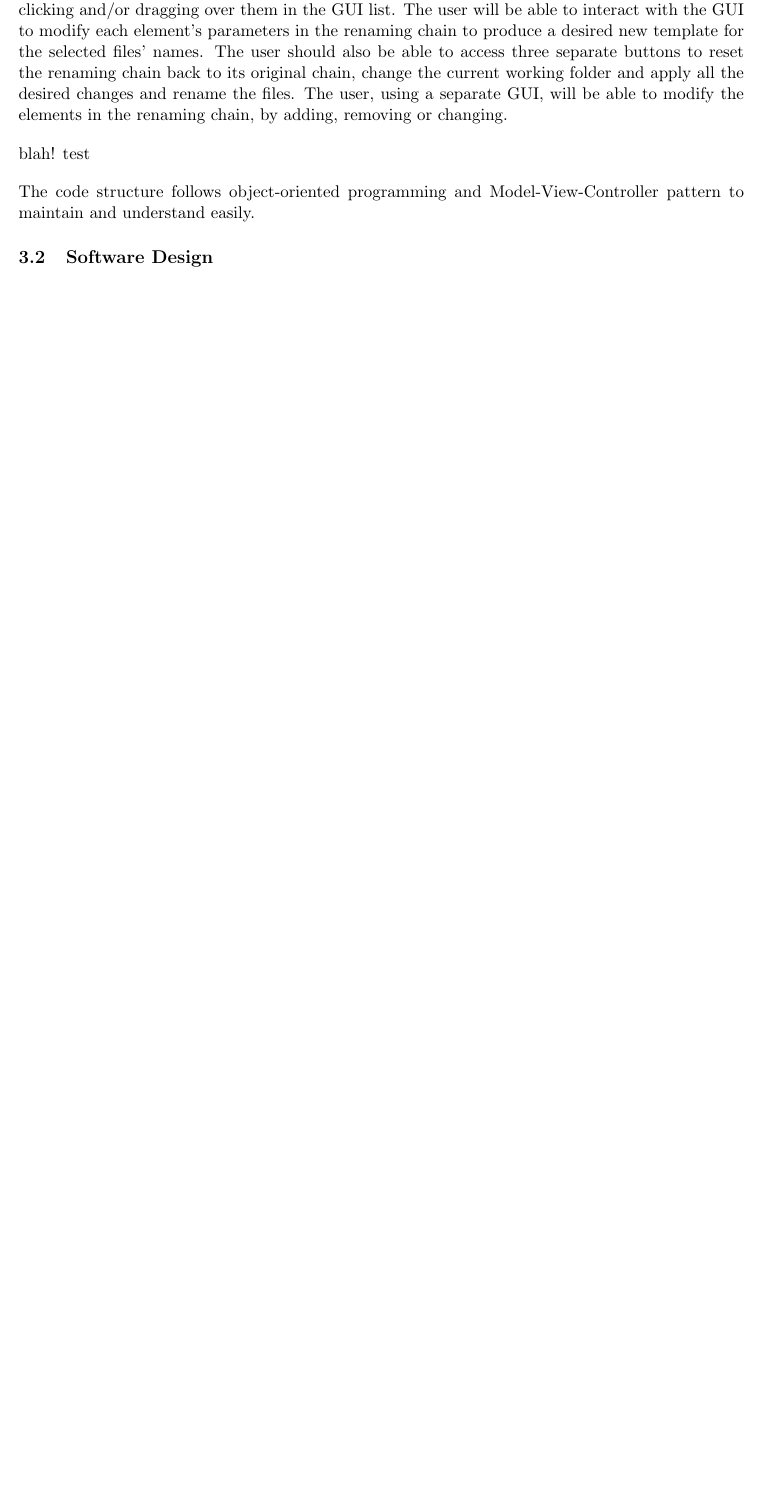
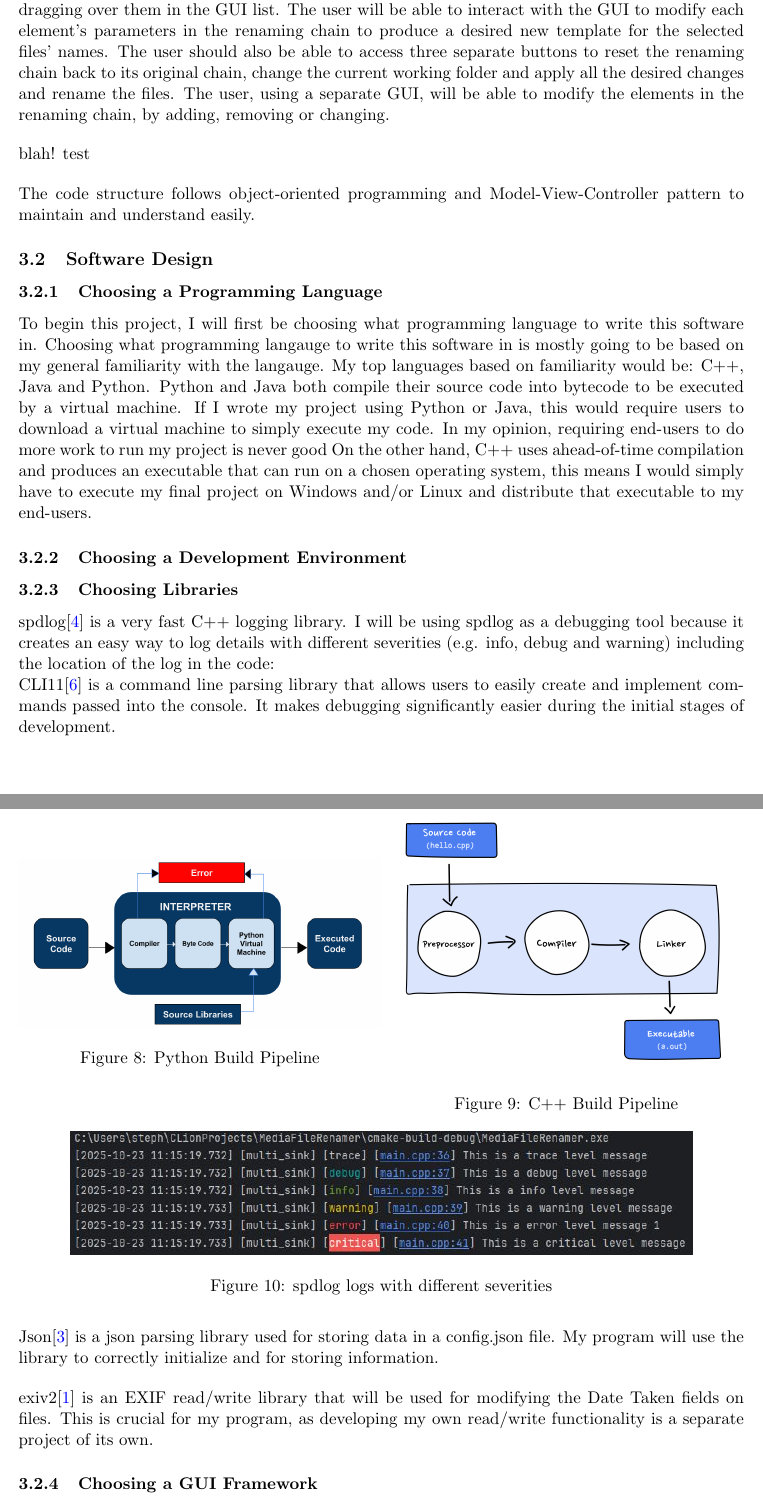
Before and after one commit to Thentoxd/NEA_Documentation, a LaTeX document (2026 NEA Project Report Alex Nicklin.tex): part of page 10 of 24 before the commit and two parts of pages 10 and 11 of 26 after it, the two joined at a grey line, cut so that both start at the same text, the shorter picture padded with empty space. Compiled offline with pdfLaTeX.

Commit message:
pushed sections to design

```diff
--- a/2026 NEA Project Report Alex Nicklin.tex
+++ b/2026 NEA Project Report Alex Nicklin.tex
@@ -377,3 +390,59 @@ blah! test
 The code structure follows object-oriented programming and Model-View-Controller pattern to maintain and understand easily.
 
 \subsection{Software Design}
+\subsubsection{Choosing a Programming Language}
+To begin this project, I will first be choosing what programming language to write this software in.
+Choosing what programming langauge to write this software in is mostly going to be based on my general familiarity with the langauge.
+My top languages based on familiarity would be: C++, Java and Python.
+Python and Java both compile their source code into bytecode to be executed by a virtual machine.
+If I wrote my project using Python or Java, this would require users to download a virtual machine to simply execute my code.
+In my opinion, requiring end-users to do more work to run my project is never good
+On the other hand, C++ uses ahead-of-time compilation and produces an executable that can run on a chosen operating system, this means I would simply have to execute my final project on Windows and/or Linux and distribute that executable to my end-users.
+
+
+\begin{figure}[h]
+    \centering
+    \begin{minipage}{0.50\textwidth}
+        \centering
+        \includegraphics[width=\textwidth]{Media/python-pipeline}
+        \caption{Python Build Pipeline}
+    \end{minipage}
+    \hfill
+    \begin{minipage}{0.49\textwidth}
+        \centering
+        \includegraphics[width=\textwidth]{Media/c++pipeline}
+        \caption{C++ Build Pipeline}
+    \end{minipage}\label{fig:figure2}
+\end{figure}
+
+\subsubsection{Choosing a Development Environment}
+
+
+\subsubsection{Choosing Libraries}
+
+spdlog\cite{spdlog} is a very fast C++ logging library.
+I will be using spdlog as a debugging tool because it creates an easy way to log details with different severities (e.g. info, debug and warning) including the location of the log in the code:
+
+%TODO: describe in detail WHY you used these libraries compared to others that were available.
+%TODO: snip OUT steph
+\begin{figure}[ht]
+    \centering
+    \includegraphics[width=0.857\textwidth]{Media/2025-10-23 11_15_40 logging}
+    \caption{spdlog logs with different severities}
+\end{figure}
+
+CLI11\cite{CLI11} is a command line parsing library that allows users to easily create and implement commands passed into the console.
+It makes debugging significantly easier during the initial stages of development.
+
+\bigskip
+
+Json\cite{json} is a json parsing library used for storing data in a config.json file.
+My program will use the library to correctly initialize and for storing information.
+
+\bigskip
+
+exiv2\cite{exiv2} is an EXIF read/write library that will be used for modifying the Date Taken fields on files.
+This is crucial for my program, as developing my own read/write functionality is a separate project of its own.
+
+%TODO: NEED a structure to compare different GUI frameworks!
+\subsubsection{Choosing a GUI Framework}
```
Also changed, not shown: 2026 NEA Project Report Alex Nicklin.tex (38 more changed lines).
